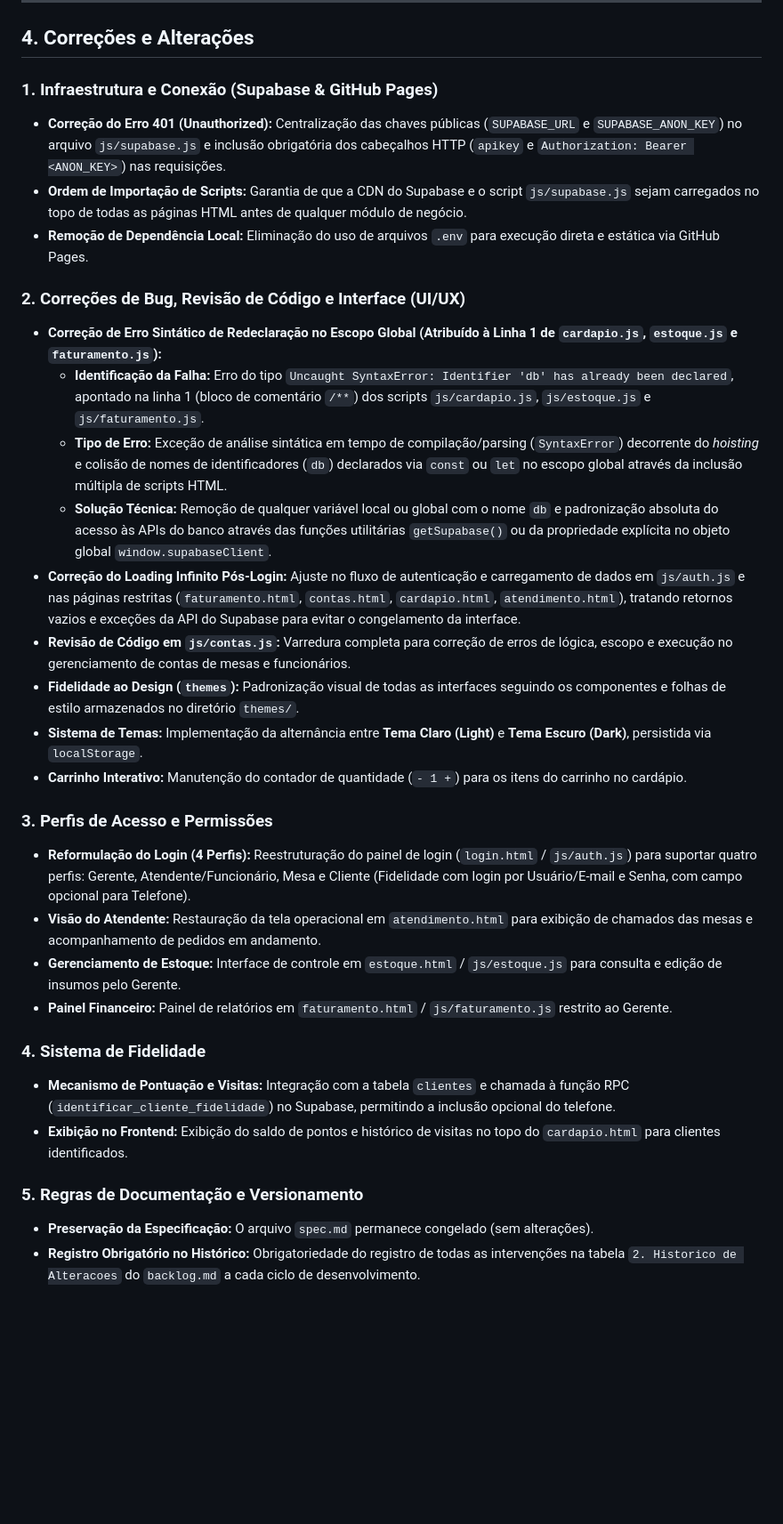
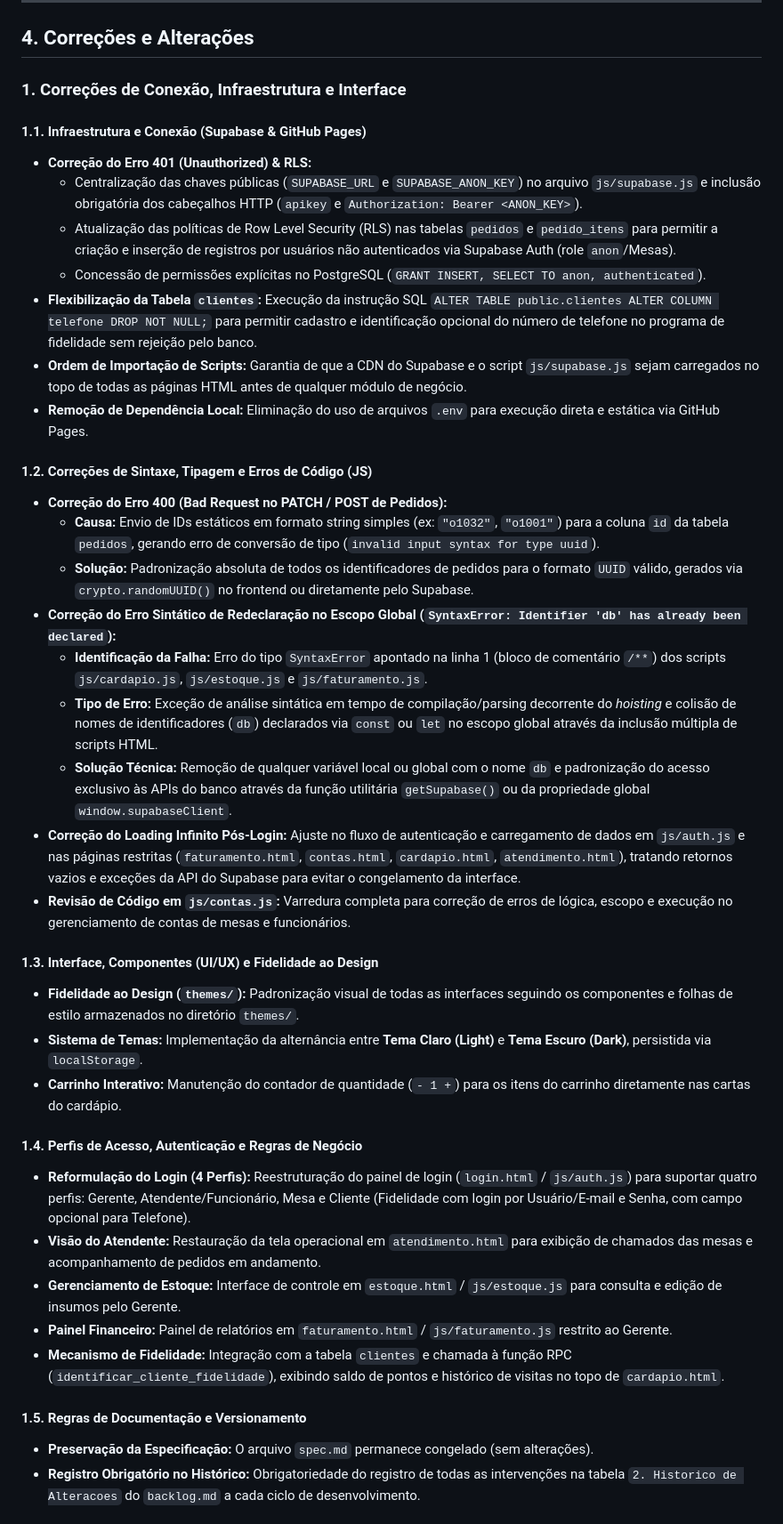
Before and after one commit to NeoOrder-AYJP/NeoOrder, a Markdown page: backlog.md, the part around the change. Shown at 89% size. Drawn GitHub-style; blank space fills up the shorter version.

```diff
--- a/backlog.md
+++ b/backlog.md
@@ -58,32 +58,40 @@ Abaixo está a quebra organizada do desenvolvimento do projeto em tarefas sequen
 
 ## 4. Correções e Alterações
 
-### 1. Infraestrutura e Conexão (Supabase & GitHub Pages)
-- **Correção do Erro 401 (Unauthorized):** Centralização das chaves públicas (`SUPABASE_URL` e `SUPABASE_ANON_KEY`) no arquivo `js/supabase.js` e inclusão obrigatória dos cabeçalhos HTTP (`apikey` e `Authorization: Bearer <ANON_KEY>`) nas requisições.
+### 1. Correções de Conexão, Infraestrutura e Interface
+
+#### 1.1. Infraestrutura e Conexão (Supabase & GitHub Pages)
+- **Correção do Erro 401 (Unauthorized) & RLS:**
+  - Centralização das chaves públicas (`SUPABASE_URL` e `SUPABASE_ANON_KEY`) no arquivo `js/supabase.js` e inclusão obrigatória dos cabeçalhos HTTP (`apikey` e `Authorization: Bearer <ANON_KEY>`).
+  - Atualização das políticas de Row Level Security (RLS) nas tabelas `pedidos` e `pedido_itens` para permitir a criação e inserção de registros por usuários não autenticados via Supabase Auth (role `anon`/Mesas).
+  - Concessão de permissões explícitas no PostgreSQL (`GRANT INSERT, SELECT TO anon, authenticated`).
+- **Flexibilização da Tabela `clientes`:** Execução da instrução SQL `ALTER TABLE public.clientes ALTER COLUMN telefone DROP NOT NULL;` para permitir cadastro e identificação opcional do número de telefone no programa de fidelidade sem rejeição pelo banco.
 - **Ordem de Importação de Scripts:** Garantia de que a CDN do Supabase e o script `js/supabase.js` sejam carregados no topo de todas as páginas HTML antes de qualquer módulo de negócio.
 - **Remoção de Dependência Local:** Eliminação do uso de arquivos `.env` para execução direta e estática via GitHub Pages.
 
-### 2. Correções de Bug, Revisão de Código e Interface (UI/UX)
-- **Correção de Erro Sintático de Redeclaração no Escopo Global (Atribuído à Linha 1 de `cardapio.js`, `estoque.js` e `faturamento.js`):**
-  - **Identificação da Falha:** Erro do tipo `Uncaught SyntaxError: Identifier 'db' has already been declared`, apontado na linha 1 (bloco de comentário `/**`) dos scripts `js/cardapio.js`, `js/estoque.js` e `js/faturamento.js`.
-  - **Tipo de Erro:** Exceção de análise sintática em tempo de compilação/parsing (`SyntaxError`) decorrente do *hoisting* e colisão de nomes de identificadores (`db`) declarados via `const` ou `let` no escopo global através da inclusão múltipla de scripts HTML.
-  - **Solução Técnica:** Remoção de qualquer variável local ou global com o nome `db` e padronização absoluta do acesso às APIs do banco através das funções utilitárias `getSupabase()` ou da propriedade explícita no objeto global `window.supabaseClient`.
+#### 1.2. Correções de Sintaxe, Tipagem e Erros de Código (JS)
+- **Correção do Erro 400 (Bad Request no PATCH / POST de Pedidos):**
+  - **Causa:** Envio de IDs estáticos em formato string simples (ex: `"o1032"`, `"o1001"`) para a coluna `id` da tabela `pedidos`, gerando erro de conversão de tipo (`invalid input syntax for type uuid`).
+  - **Solução:** Padronização absoluta de todos os identificadores de pedidos para o formato `UUID` válido, gerados via `crypto.randomUUID()` no frontend ou diretamente pelo Supabase.
+- **Correção do Erro Sintático de Redeclaração no Escopo Global (`SyntaxError: Identifier 'db' has already been declared`):**
+  - **Identificação da Falha:** Erro do tipo `SyntaxError` apontado na linha 1 (bloco de comentário `/**`) dos scripts `js/cardapio.js`, `js/estoque.js` e `js/faturamento.js`.
+  - **Tipo de Erro:** Exceção de análise sintática em tempo de compilação/parsing decorrente do *hoisting* e colisão de nomes de identificadores (`db`) declarados via `const` ou `let` no escopo global através da inclusão múltipla de scripts HTML.
+  - **Solução Técnica:** Remoção de qualquer variável local ou global com o nome `db` e padronização do acesso exclusivo às APIs do banco através da função utilitária `getSupabase()` ou da propriedade global `window.supabaseClient`.
 - **Correção do Loading Infinito Pós-Login:** Ajuste no fluxo de autenticação e carregamento de dados em `js/auth.js` e nas páginas restritas (`faturamento.html`, `contas.html`, `cardapio.html`, `atendimento.html`), tratando retornos vazios e exceções da API do Supabase para evitar o congelamento da interface.
 - **Revisão de Código em `js/contas.js`:** Varredura completa para correção de erros de lógica, escopo e execução no gerenciamento de contas de mesas e funcionários.
-- **Fidelidade ao Design (`themes`):** Padronização visual de todas as interfaces seguindo os componentes e folhas de estilo armazenados no diretório `themes/`.
+
+#### 1.3. Interface, Componentes (UI/UX) e Fidelidade ao Design
+- **Fidelidade ao Design (`themes/`):** Padronização visual de todas as interfaces seguindo os componentes e folhas de estilo armazenados no diretório `themes/`.
 - **Sistema de Temas:** Implementação da alternância entre **Tema Claro (Light)** e **Tema Escuro (Dark)**, persistida via `localStorage`.
-- **Carrinho Interativo:** Manutenção do contador de quantidade (`- 1 +`) para os itens do carrinho no cardápio.
+- **Carrinho Interativo:** Manutenção do contador de quantidade (`- 1 +`) para os itens do carrinho diretamente nas cartas do cardápio.
 
-### 3. Perfis de Acesso e Permissões
+#### 1.4. Perfis de Acesso, Autenticação e Regras de Negócio
 - **Reformulação do Login (4 Perfis):** Reestruturação do painel de login (`login.html` / `js/auth.js`) para suportar quatro perfis: Gerente, Atendente/Funcionário, Mesa e Cliente (Fidelidade com login por Usuário/E-mail e Senha, com campo opcional para Telefone).
 - **Visão do Atendente:** Restauração da tela operacional em `atendimento.html` para exibição de chamados das mesas e acompanhamento de pedidos em andamento.
 - **Gerenciamento de Estoque:** Interface de controle em `estoque.html` / `js/estoque.js` para consulta e edição de insumos pelo Gerente.
 - **Painel Financeiro:** Painel de relatórios em `faturamento.html` / `js/faturamento.js` restrito ao Gerente.
+- **Mecanismo de Fidelidade:** Integração com a tabela `clientes` e chamada à função RPC (`identificar_cliente_fidelidade`), exibindo saldo de pontos e histórico de visitas no topo de `cardapio.html`.
 
-### 4. Sistema de Fidelidade
-- **Mecanismo de Pontuação e Visitas:** Integração com a tabela `clientes` e chamada à função RPC (`identificar_cliente_fidelidade`) no Supabase, permitindo a inclusão opcional do telefone.
-- **Exibição no Frontend:** Exibição do saldo de pontos e histórico de visitas no topo do `cardapio.html` para clientes identificados.
-
-### 5. Regras de Documentação e Versionamento
+#### 1.5. Regras de Documentação e Versionamento
 - **Preservação da Especificação:** O arquivo `spec.md` permanece congelado (sem alterações).
 - **Registro Obrigatório no Histórico:** Obrigatoriedade do registro de todas as intervenções na tabela `2. Historico de Alteracoes` do `backlog.md` a cada ciclo de desenvolvimento.
```
